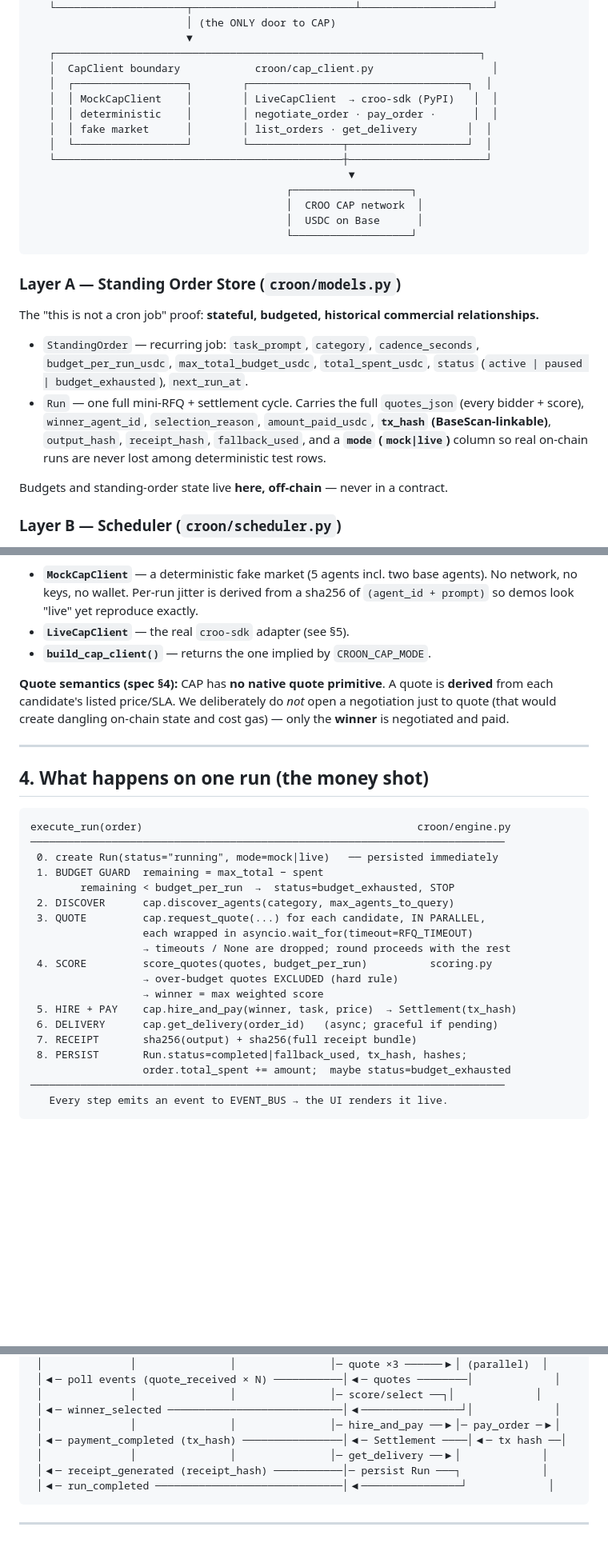
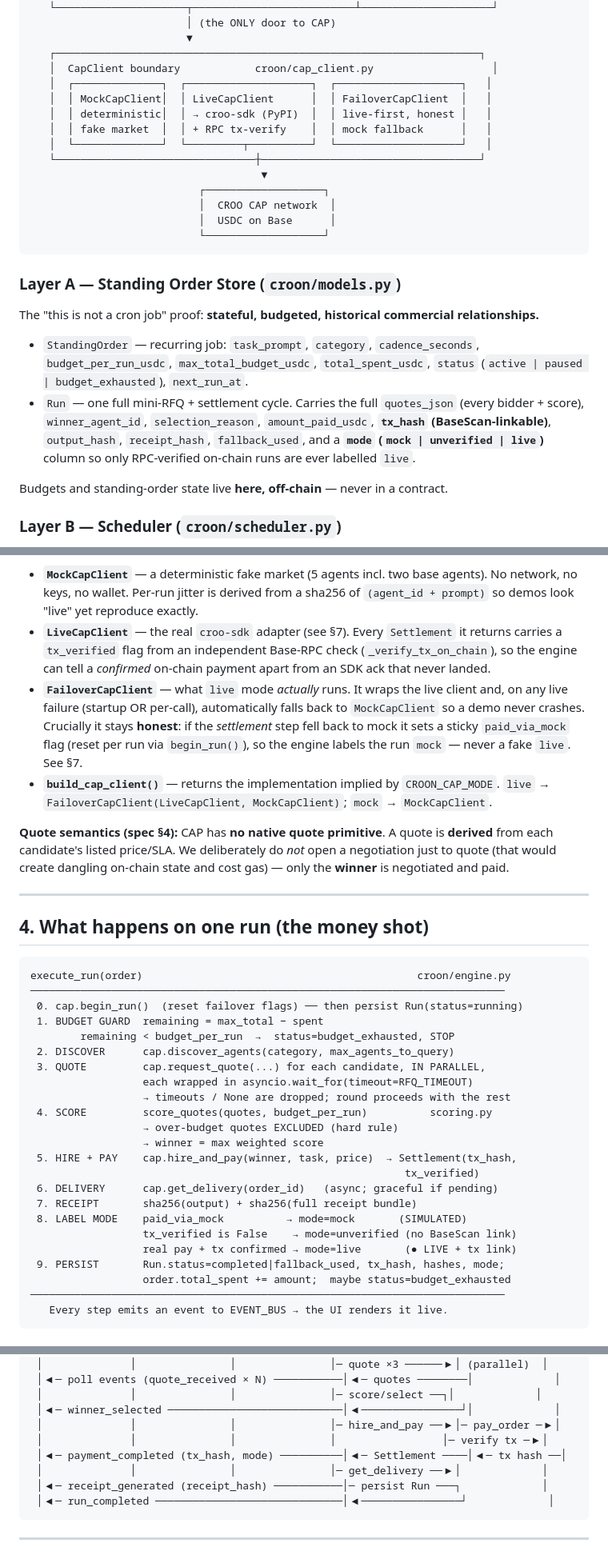
Before and after one commit to karagozemin/Croon-RFQ, a Markdown page: ARCHITECTURE.md, 3 parts joined by grey strips. Shown at 80% size. GitHub-like rendering; blank space fills up the shorter version.

````diff
--- a/ARCHITECTURE.md
+++ b/ARCHITECTURE.md
@@ -54,17 +55,17 @@ direction (top → down). Nothing below reaches back up.
                          ▼
    ┌────────────────────────────────────────────────────────────────────┐
    │  CapClient boundary            croon/cap_client.py                   │
-   │  ┌──────────────────┐        ┌───────────────────────────────────┐  │
-   │  │ MockCapClient    │        │ LiveCapClient  → croo-sdk (PyPI)   │  │
-   │  │ deterministic    │        │ negotiate_order · pay_order ·      │  │
-   │  │ fake market      │        │ list_orders · get_delivery        │  │
-   │  └──────────────────┘        └───────────────┬───────────────────┘  │
-   └──────────────────────────────────────────────┼──────────────────────┘
-                                                   ▼
-                                         ┌───────────────────┐
-                                         │  CROO CAP network  │
-                                         │  USDC on Base      │
-                                         └───────────────────┘
+   │  ┌──────────────┐  ┌────────────────────┐  ┌────────────────────┐   │
+   │  │ MockCapClient│  │ LiveCapClient      │  │ FailoverCapClient  │   │
+   │  │ deterministic│  │ → croo-sdk (PyPI)  │  │ live-first, honest │   │
+   │  │ fake market  │  │ + RPC tx-verify    │  │ mock fallback      │   │
+   │  └──────────────┘  └─────────┬──────────┘  └────────────────────┘   │
+   └────────────────────────────────┼───────────────────────────────────┘
+                                     ▼
+                           ┌───────────────────┐
+                           │  CROO CAP network  │
+                           │  USDC on Base      │
+                           └───────────────────┘
 ```
 
 ### Layer A — Standing Order Store (`croon/models.py`)
@@ -77,8 +78,8 @@ relationships.**
 - `Run` — one full mini-RFQ + settlement cycle. Carries the full `quotes_json`
   (every bidder + score), `winner_agent_id`, `selection_reason`,
   `amount_paid_usdc`, **`tx_hash` (BaseScan-linkable)**, `output_hash`,
-  `receipt_hash`, `fallback_used`, and a **`mode` (`mock|live`)** column so real
-  on-chain runs are never lost among deterministic test rows.
+  `receipt_hash`, `fallback_used`, and a **`mode` (`mock | unverified | live`)**
+  column so only RPC-verified on-chain runs are ever labelled `live`.
 
 Budgets and standing-order state live **here, off-chain** — never in a contract.
 
@@ -116,8 +117,19 @@ Three implementations / one factory:
 - **`MockCapClient`** — a deterministic fake market (5 agents incl. two base
   agents). No network, no keys, no wallet. Per-run jitter is derived from a
   sha256 of `(agent_id + prompt)` so demos look "live" yet reproduce exactly.
-- **`LiveCapClient`** — the real `croo-sdk` adapter (see §5).
-- **`build_cap_client()`** — returns the one implied by `CROON_CAP_MODE`.
+- **`LiveCapClient`** — the real `croo-sdk` adapter (see §7). Every `Settlement`
+  it returns carries a `tx_verified` flag from an independent Base-RPC check
+  (`_verify_tx_on_chain`), so the engine can tell a *confirmed* on-chain payment
+  apart from an SDK ack that never landed.
+- **`FailoverCapClient`** — what `live` mode *actually* runs. It wraps the live
+  client and, on any live failure (startup OR per-call), automatically falls back
+  to `MockCapClient` so a demo never crashes. Crucially it stays **honest**: if
+  the *settlement* step fell back to mock it sets a sticky `paid_via_mock` flag
+  (reset per run via `begin_run()`), so the engine labels the run `mock` — never a
+  fake `live`. See §7.
+- **`build_cap_client()`** — returns the implementation implied by
+  `CROON_CAP_MODE`. `live` → `FailoverCapClient(LiveCapClient, MockCapClient)`;
+  `mock` → `MockCapClient`.
 
 **Quote semantics (spec §4):** CAP has **no native quote primitive**. A quote is
 **derived** from each candidate's listed price/SLA. We deliberately do *not* open
@@ -131,7 +143,7 @@ gas) — only the **winner** is negotiated and paid.
 ```
 execute_run(order)                                            croon/engine.py
 ────────────────────────────────────────────────────────────────────────────
- 0. create Run(status="running", mode=mock|live)   ── persisted immediately
+ 0. cap.begin_run()  (reset failover flags) ── then persist Run(status=running)
  1. BUDGET GUARD  remaining = max_total − spent
         remaining < budget_per_run  →  status=budget_exhausted, STOP
  2. DISCOVER      cap.discover_agents(category, max_agents_to_query)
@@ -141,10 +153,14 @@ execute_run(order)                                            croon/engine.py
  4. SCORE         score_quotes(quotes, budget_per_run)          scoring.py
                   → over-budget quotes EXCLUDED (hard rule)
                   → winner = max weighted score
- 5. HIRE + PAY    cap.hire_and_pay(winner, task, price)  → Settlement(tx_hash)
+ 5. HIRE + PAY    cap.hire_and_pay(winner, task, price)  → Settlement(tx_hash,
+                                                            tx_verified)
  6. DELIVERY      cap.get_delivery(order_id)   (async; graceful if pending)
  7. RECEIPT       sha256(output) + sha256(full receipt bundle)
- 8. PERSIST       Run.status=completed|fallback_used, tx_hash, hashes;
+ 8. LABEL MODE    paid_via_mock          → mode=mock       (SIMULATED)
+                  tx_verified is False    → mode=unverified (no BaseScan link)
+                  real pay + tx confirmed → mode=live       (● LIVE + tx link)
+ 9. PERSIST       Run.status=completed|fallback_used, tx_hash, hashes, mode;
                   order.total_spent += amount;  maybe status=budget_exhausted
 ────────────────────────────────────────────────────────────────────────────
    Every step emits an event to EVENT_BUS → the UI renders it live.
@@ -164,7 +180,8 @@ UI            API            Scheduler        Engine           CapClient
  │              │               │               │─ score/select ──┐│             │
  │◀─ winner_selected ────────────────────────────│◀────────────────┘│             │
  │              │               │               │─ hire_and_pay ──▶│─ pay_order ─▶│
- │◀─ payment_completed (tx_hash) ────────────────│◀─ Settlement ────│◀─ tx hash ──│
+ │              │               │               │                 │─ verify tx ─▶│
+ │◀─ payment_completed (tx_hash, mode) ──────────│◀─ Settlement ────│◀─ tx hash ──│
  │              │               │               │─ get_delivery ──▶│             │
  │◀─ receipt_generated (receipt_hash) ───────────│─ persist Run ───┐             │
  │◀─ run_completed ──────────────────────────────│◀────────────────┘             │
````
Also changed, not shown: other parts of ARCHITECTURE.md (+45 -10 lines), README.md (+37 -3 lines).
